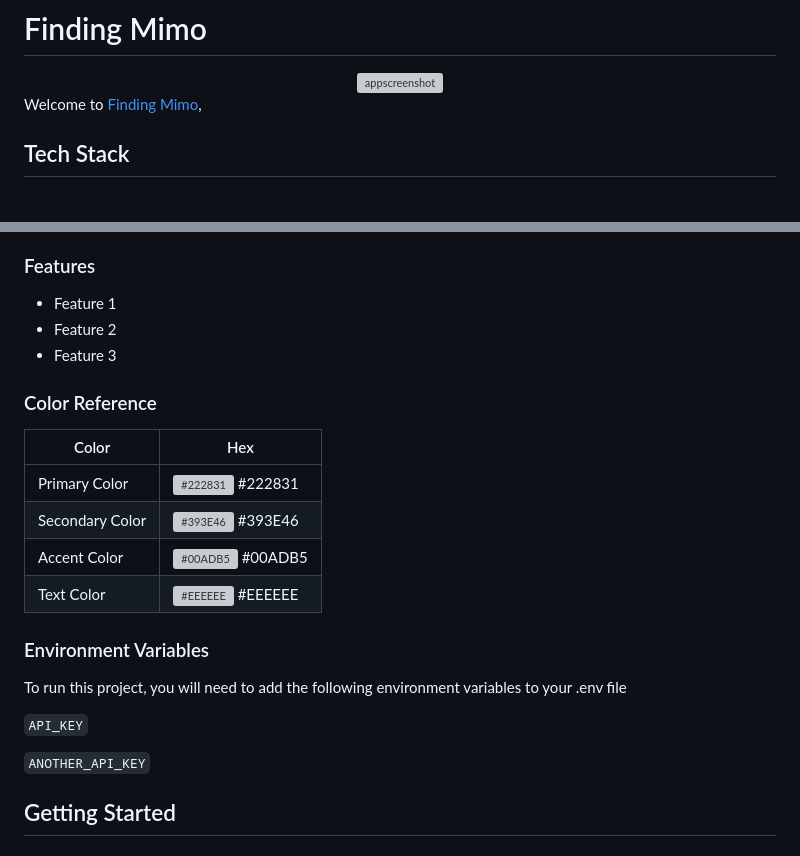
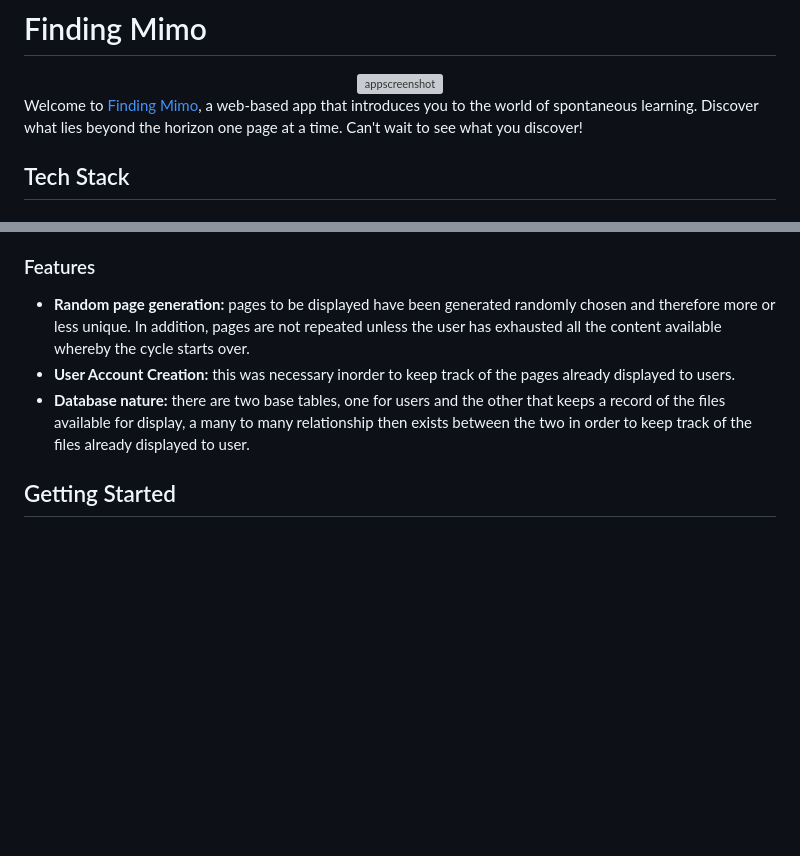
Before and after one commit to Karenmiano/Random_Hunt, a Markdown page: README.md, 2 parts joined by grey strips. GitHub-like rendering; blank space fills up the shorter version; grey boxes are pictures that could not be loaded.

```diff
--- a/README.md
+++ b/README.md
@@ -4,7 +4,7 @@
   <img src="screenshot2.png" alt="appscreenshot" />
 </div>
 
-Welcome to [Finding Mimo](https://karenmiano.pythonanywhere.com/),
+Welcome to [Finding Mimo](https://karenmiano.pythonanywhere.com/), a web-based app that introduces you to the world of spontaneous learning. Discover what lies beyond the horizon one page at a time. Can't wait to see what you discover!
 
 ## Tech Stack
 
@@ -32,31 +24,11 @@ Welcome to [Finding Mimo](https://karenmiano.pythonanywhere.com/),
 <!-- Features -->
 ### Features
 
-- Feature 1
-- Feature 2
-- Feature 3
-
-<!-- Color Reference -->
-### Color Reference
-
-| Color             | Hex                                                                |
-| ----------------- | ------------------------------------------------------------------ |
-| Primary Color | ![#222831](https://via.placeholder.com/10/222831?text=+) #222831 |
-| Secondary Color | ![#393E46](https://via.placeholder.com/10/393E46?text=+) #393E46 |
-| Accent Color | ![#00ADB5](https://via.placeholder.com/10/00ADB5?text=+) #00ADB5 |
-| Text Color | ![#EEEEEE](https://via.placeholder.com/10/EEEEEE?text=+) #EEEEEE |
+- **Random page generation:** pages to be displayed have been generated randomly chosen and therefore more or less unique. In addition, pages are not repeated unless the user has exhausted all the content available whereby the cycle starts over.
+- **User Account Creation:** this was necessary inorder to keep track of the pages already displayed to users.
+- **Database nature:** there are two base tables, one for users and the other that keeps a record of the files available for display, a many to many relationship then exists between the two in order to keep track of the files already displayed to user.
 
 
-<!-- Env Variables -->
-### Environment Variables
-
-To run this project, you will need to add the following environment variables to your .env file
-
-`API_KEY`
-
-`ANOTHER_API_KEY`
-
-<!-- Getting Started -->
 ## Getting Started
 
 <!-- Prerequisites -->
```
Also changed, not shown: other parts of README.md (+0 -8 lines).
